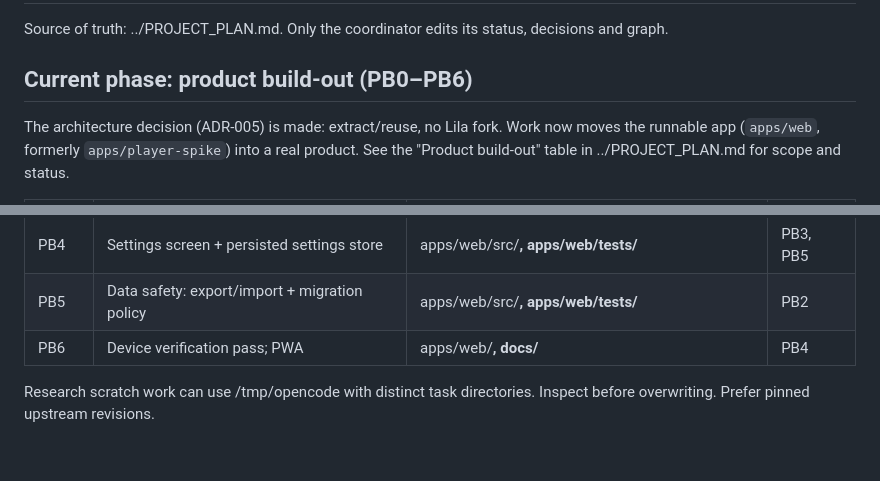
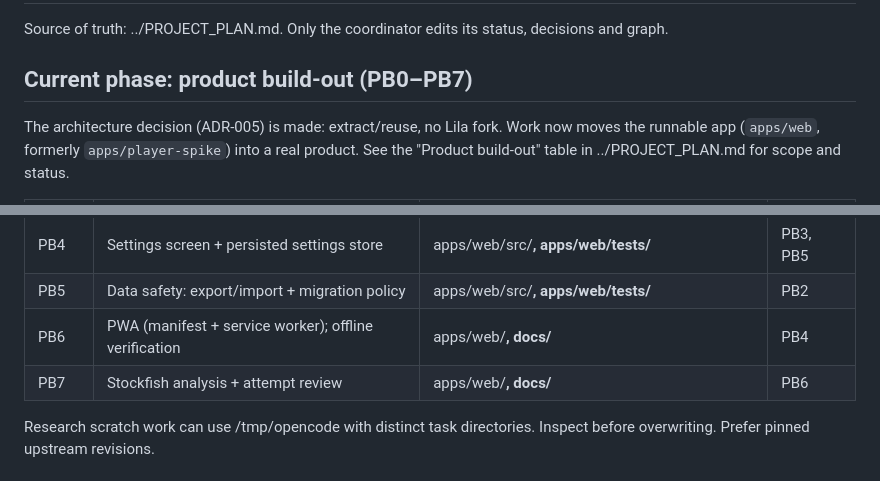
Before and after one commit to Dylananson/chessengram, a Markdown page: docs/tasks/README.md, 2 parts joined by grey strips. Drawn GitHub-style.

Commit message:
docs: add PB7 (Stockfish analysis + attempt review) task

```diff
--- a/docs/tasks/README.md
+++ b/docs/tasks/README.md
@@ -2,7 +2,7 @@
 
 Source of truth: ../PROJECT_PLAN.md. Only the coordinator edits its status, decisions and graph.
 
-## Current phase: product build-out (PB0–PB6)
+## Current phase: product build-out (PB0–PB7)
 
 The architecture decision (ADR-005) is made: extract/reuse, no Lila fork. Work now moves the
 runnable app (`apps/web`, formerly `apps/player-spike`) into a real product. See the
@@ -16,7 +16,8 @@ runnable app (`apps/web`, formerly `apps/player-spike`) into a real product. See
 | PB3 | Puzzles screen: upload, creator, CSV, PGN | apps/web/src/**, apps/web/tests/** | PB2 |
 | PB4 | Settings screen + persisted settings store | apps/web/src/**, apps/web/tests/** | PB3, PB5 |
 | PB5 | Data safety: export/import + migration policy | apps/web/src/**, apps/web/tests/** | PB2 |
-| PB6 | Device verification pass; PWA | apps/web/**, docs/** | PB4 |
+| PB6 | PWA (manifest + service worker); offline verification | apps/web/**, docs/** | PB4 |
+| PB7 | Stockfish analysis + attempt review | apps/web/**, docs/** | PB6 |
 
 Research scratch work can use /tmp/opencode with distinct task directories. Inspect before
 overwriting. Prefer pinned upstream revisions.
```
Also changed, not shown: docs/PROJECT_PLAN.md (+1 -0 lines).
